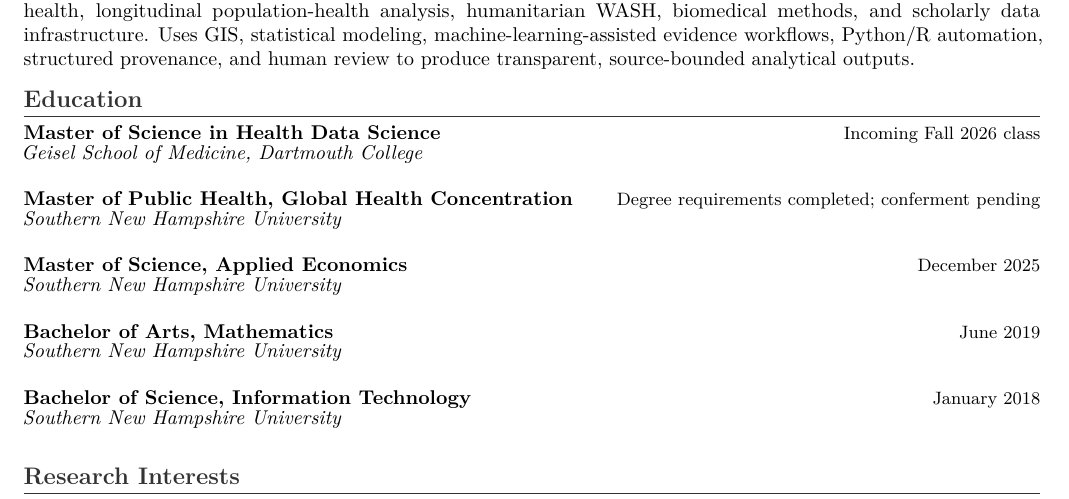
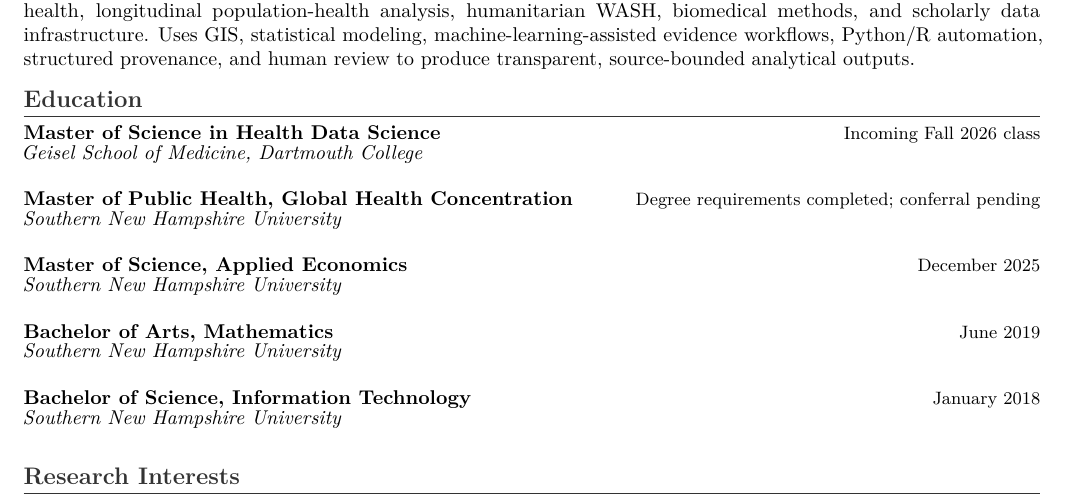
Before and after one commit to pskeffington/CV-Public-Facing, a LaTeX CV (cv/public_upload_cv.tex): part of page 1 of 3, cut so that both start at the same text. Compiled offline with pdfLaTeX.

Commit message:
Use conferral-pending MPH wording

```diff
--- a/cv/public_upload_cv.tex
+++ b/cv/public_upload_cv.tex
@@ -10,7 +10,7 @@
 
 \section*{Education}
 \eduentry{Master of Science in Health Data Science}{Incoming Fall 2026 class}{Geisel School of Medicine, Dartmouth College}
-\eduentry{Master of Public Health, Global Health Concentration}{Degree requirements completed; conferment pending}{Southern New Hampshire University}
+\eduentry{Master of Public Health, Global Health Concentration}{Degree requirements completed; conferral pending}{Southern New Hampshire University}
 \eduentry{Master of Science, Applied Economics}{December 2025}{Southern New Hampshire University}
 \eduentry{Bachelor of Arts, Mathematics}{June 2019}{Southern New Hampshire University}
 \eduentry{Bachelor of Science, Information Technology}{January 2018}{Southern New Hampshire University}
```
